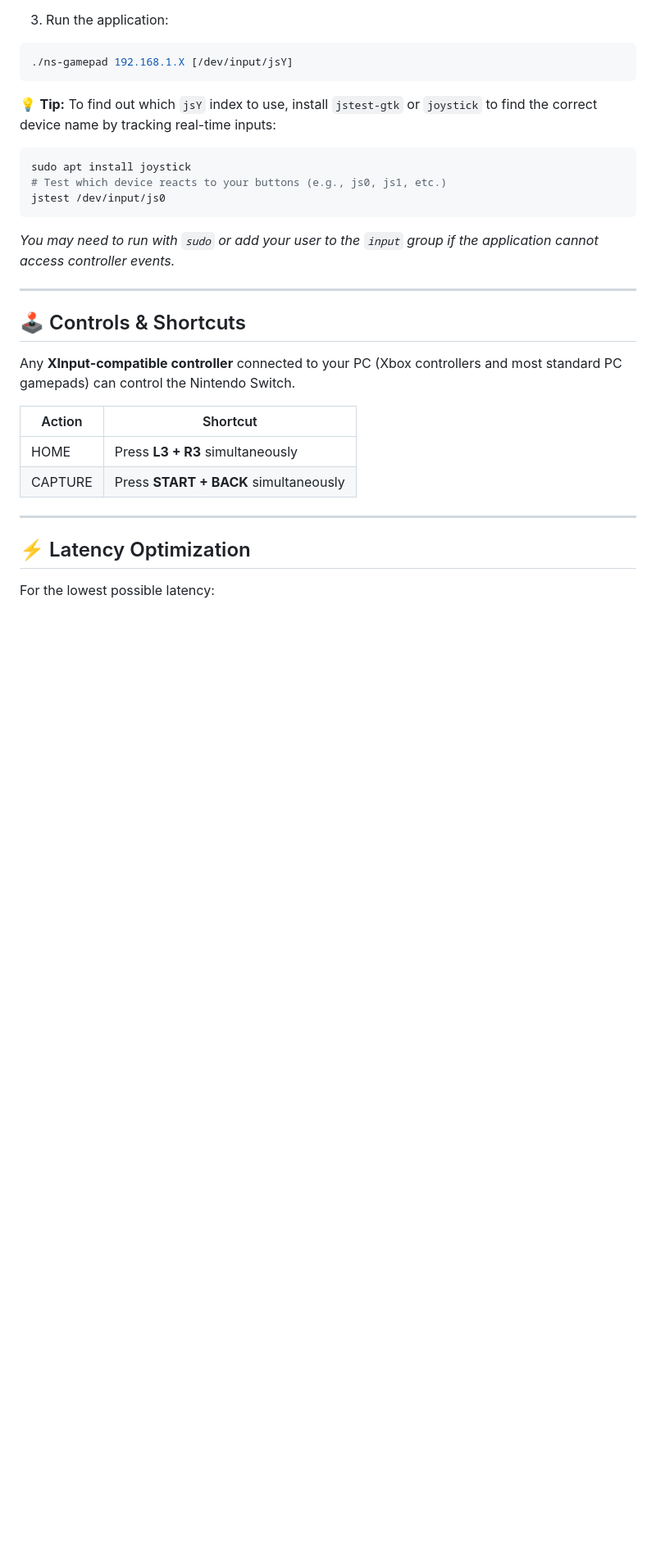
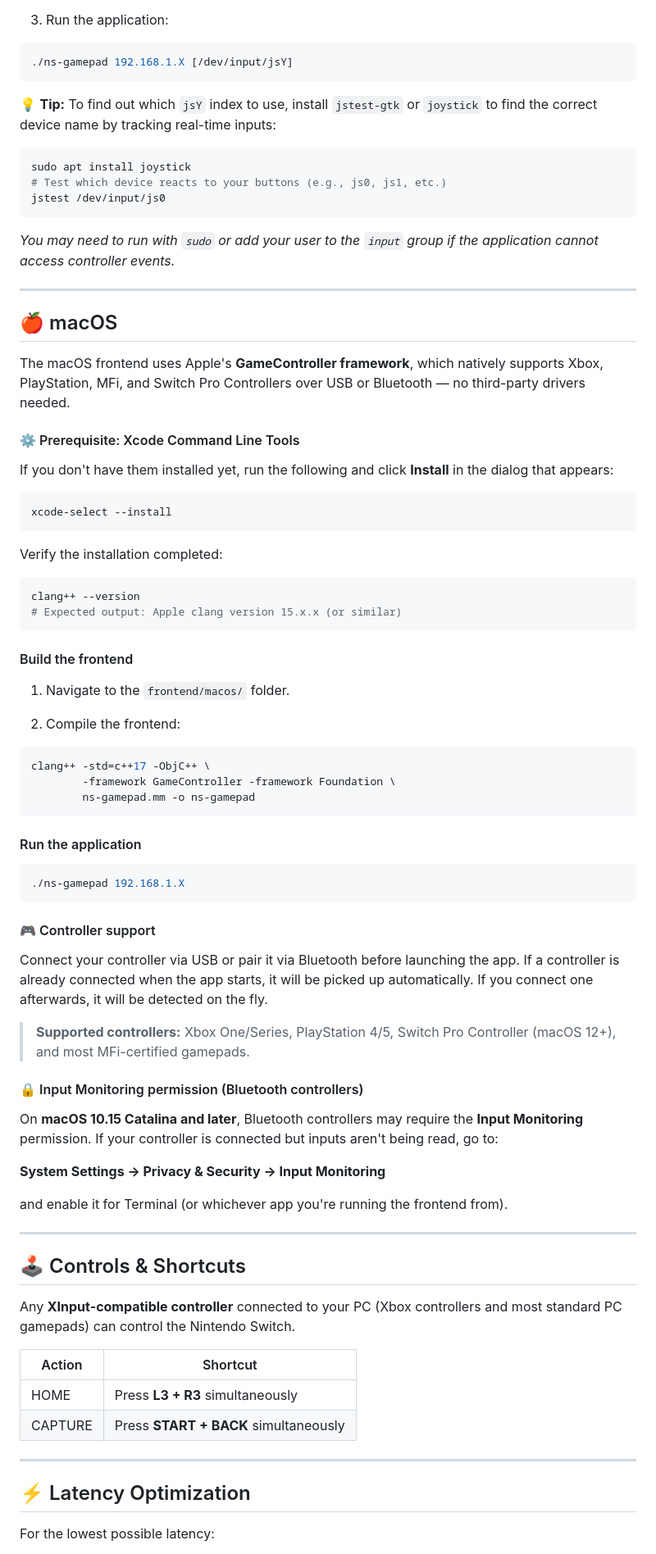
Before and after one commit to Dycool/NS-PC-Control, a Markdown page: README.md, the part around one of its changes. Shown at 82% size. Rendered like a GitHub page; blank space fills up the shorter version.

````diff
--- a/README.md
+++ b/README.md
@@ -130,6 +130,60 @@ jstest /dev/input/js0
 
 ---
 
+## 🍎 macOS
+
+The macOS frontend uses Apple's **GameController framework**, which natively supports Xbox, PlayStation, MFi, and Switch Pro Controllers over USB or Bluetooth — no third-party drivers needed.
+
+#### ⚙️ Prerequisite: Xcode Command Line Tools
+
+If you don't have them installed yet, run the following and click **Install** in the dialog that appears:
+
+```bash
+xcode-select --install
+```
+
+Verify the installation completed:
+
+```bash
+clang++ --version
+# Expected output: Apple clang version 15.x.x (or similar)
+```
+
+#### Build the frontend
+
+1. Navigate to the `frontend/macos/` folder.
+
+2. Compile the frontend:
+
+```bash
+clang++ -std=c++17 -ObjC++ \
+        -framework GameController -framework Foundation \
+        ns-gamepad.mm -o ns-gamepad
+```
+
+#### Run the application
+
+```bash
+./ns-gamepad 192.168.1.X
+```
+
+#### 🎮 Controller support
+
+Connect your controller via USB or pair it via Bluetooth before launching the app. If a controller is already connected when the app starts, it will be picked up automatically. If you connect one afterwards, it will be detected on the fly.
+
+> **Supported controllers:** Xbox One/Series, PlayStation 4/5, Switch Pro Controller (macOS 12+), and most MFi-certified gamepads.
+
+#### 🔒 Input Monitoring permission (Bluetooth controllers)
+
+On **macOS 10.15 Catalina and later**, Bluetooth controllers may require the **Input Monitoring** permission. If your controller is connected but inputs aren't being read, go to:
+
+**System Settings → Privacy & Security → Input Monitoring**
+
+and enable it for Terminal (or whichever app you're running the frontend from).
+
+---
+
+
 ## 🕹️ Controls & Shortcuts
 
 Any **XInput-compatible controller** connected to your PC (Xbox controllers and most standard PC gamepads) can control the Nintendo Switch.
````
Also changed, not shown: other parts of README.md (+3 -3 lines).
